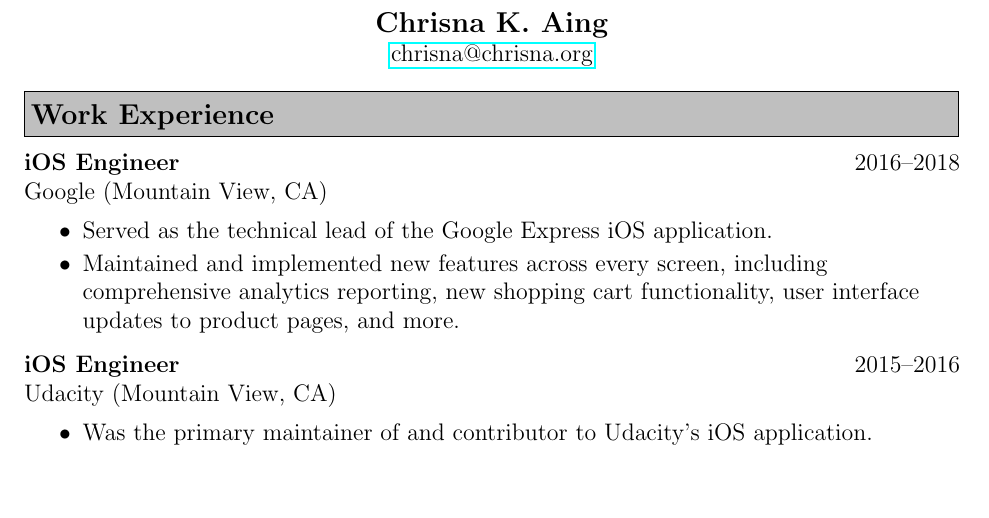
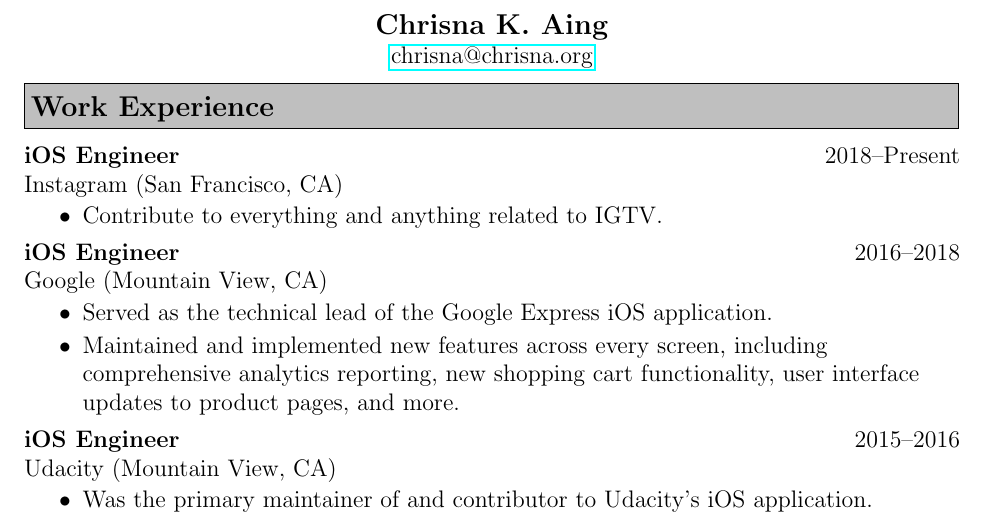
Before and after one commit to ccrazy88/resume, a LaTeX CV (resume.tex): part of the page, cut so that both start at the same text, the shorter picture padded with empty space. Compiled offline with pdfLaTeX.

Commit message:
Add Instagram.

```diff
--- a/resume.tex
+++ b/resume.tex
@@ -53,6 +53,14 @@
 \end{center}
 
 \resumeheading{Work Experience}
+    \worksubsection
+        {iOS Engineer}
+        {2018--Present}
+        {Instagram}
+        {San Francisco, CA}
+    \begin{resumeitemize}
+        \item{Contribute to everything and anything related to IGTV.}
+    \end{resumeitemize}
     \worksubsection
         {iOS Engineer}
         {2016--2018}
```
Also changed, not shown: resume.pdf.
